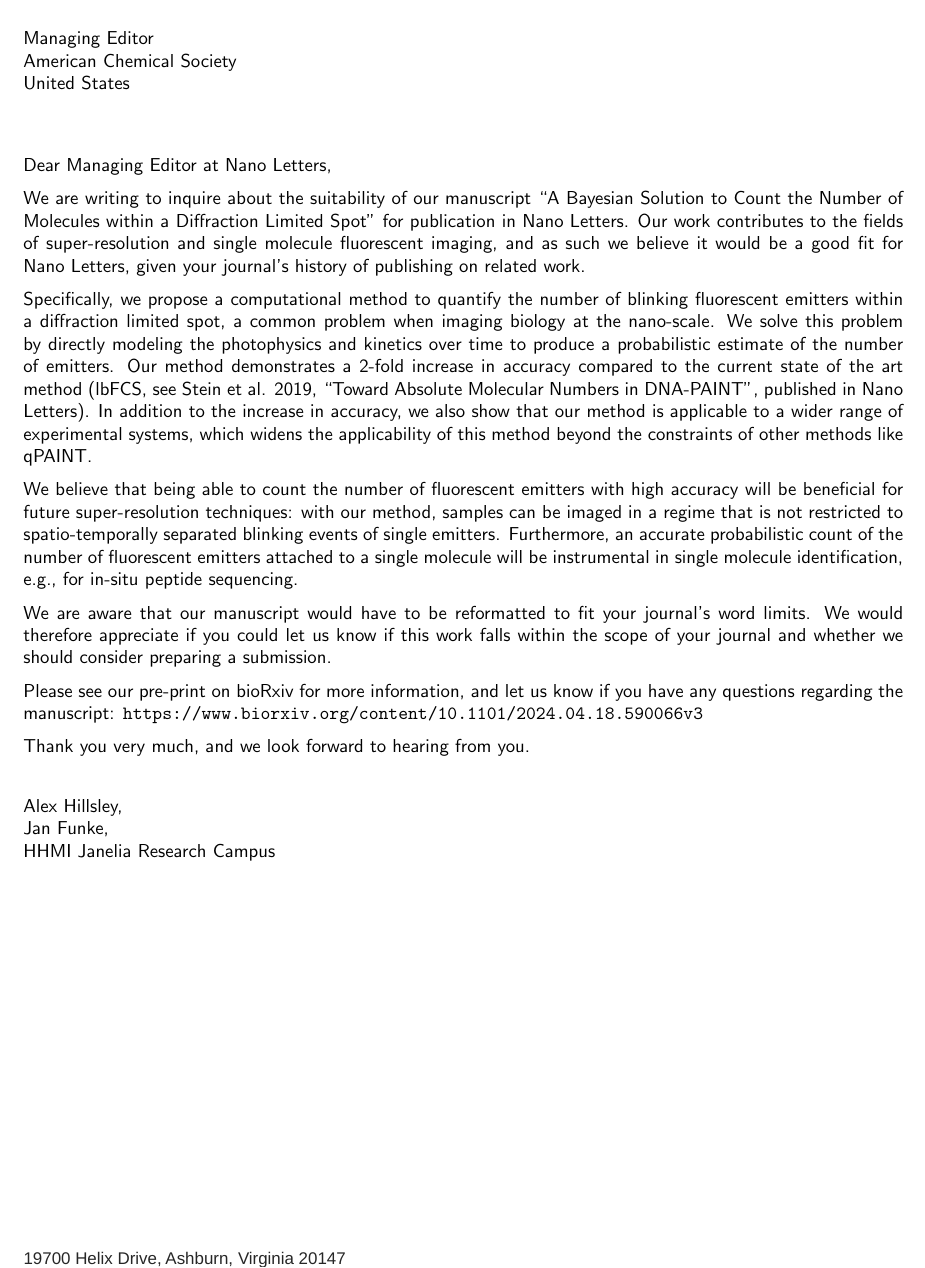
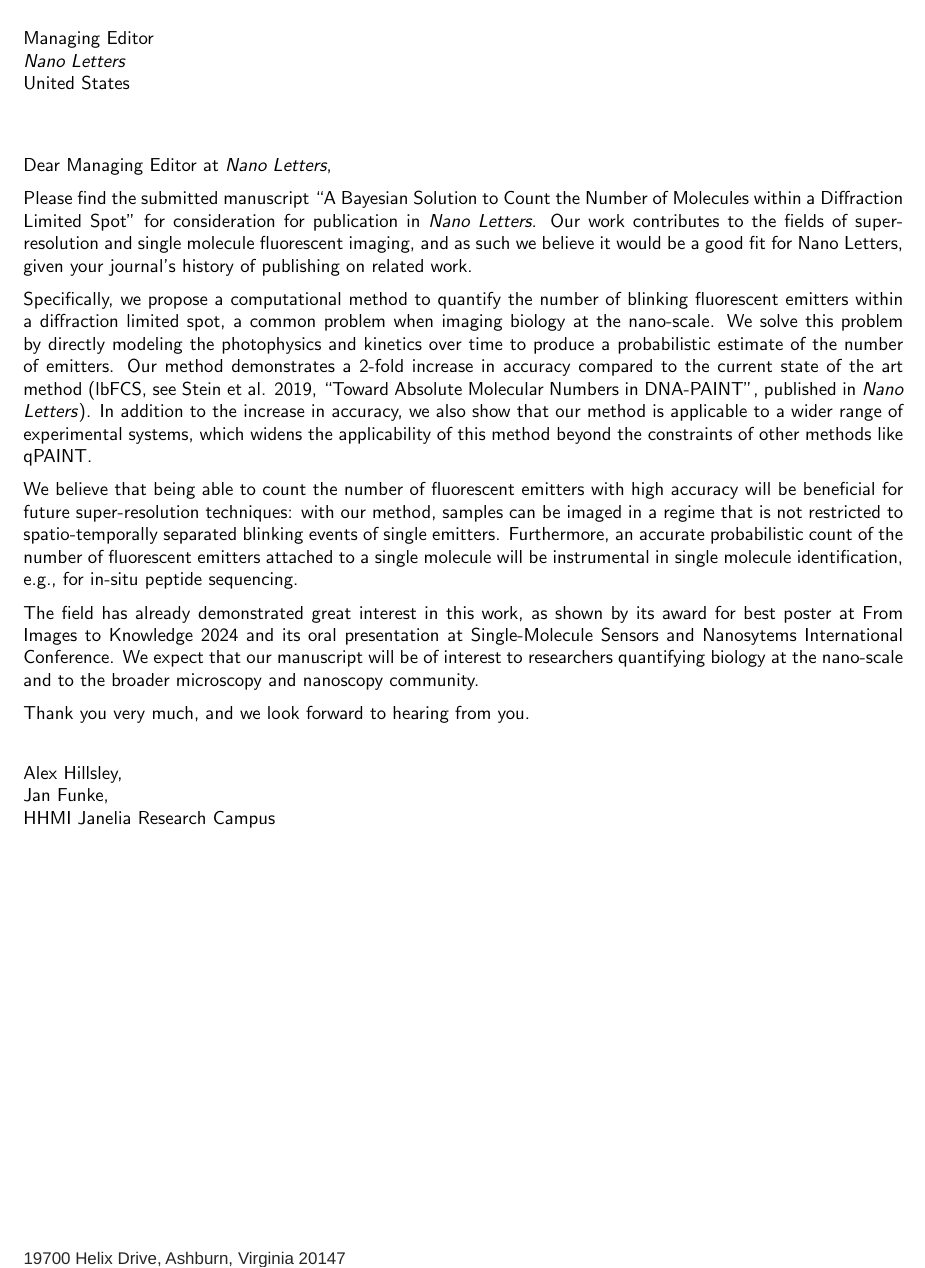
Before and after one commit to funkelab/blinx_paper, a LaTeX document (submission/nano_letters_presub/letter.tex): part of the page, cut so that both start at the same text. Compiled offline with pdfLaTeX.

Commit message:
update cover letter and add reference for reviewer

```diff
--- a/submission/nano_letters_presub/letter.tex
+++ b/submission/nano_letters_presub/letter.tex
@@ -18,16 +18,16 @@
 \ThisULCornerWallPaper{1}{janelia-letterhead.pdf}
 \thispagestyle{empty}
 Managing Editor\\
-American Chemical Society\\
+\textit{Nano Letters}\\
 United States\\
 
 \vspace{5mm}
-Dear Managing Editor at Nano Letters,
+Dear Managing Editor at \textit{Nano Letters},
 
 
-We are writing to inquire about the suitability of our manuscript
+Please find the submitted manuscript
 ``A Bayesian Solution to Count the Number of Molecules within a Diffraction Limited Spot''
-for publication in Nano Letters.
+for consideration for publication in \textit{Nano Letters}.
 %
 %We believe this manuscript is of great interest to you and your readers as it
 %proposes a new method for quantifying biological phenomena at the nano-scale.
@@ -49,7 +49,7 @@ time to produce a probabilistic estimate of the number of emitters.
 %
 Our method demonstrates a 2-fold increase in accuracy compared to the current
 state of the art method (lbFCS, see Stein et al. 2019, ``Toward Absolute
-Molecular Numbers in DNA-PAINT'', published in Nano Letters). In addition to
+Molecular Numbers in DNA-PAINT'', published in \textit{Nano Letters}). In addition to
 the increase in accuracy, we also show that our method is applicable to a wider
 range of experimental systems, which widens the applicability of this method
 beyond the constraints of other methods like qPAINT.
@@ -62,14 +62,12 @@ accurate probabilistic count of the number of fluorescent emitters attached to
 a single molecule will be instrumental in single molecule identification, e.g.,
 for in-situ peptide sequencing.
 
-We are aware that our manuscript would have to be reformatted to fit your
-journal's word limits. We would therefore appreciate if you could let us know
-if this work falls within the scope of your journal and whether we should
-consider preparing a submission.
-
-Please see our pre-print on bioRxiv for more information, and let us know if
-you have any questions regarding the manuscript:
-\url{https://www.biorxiv.org/content/10.1101/2024.04.18.590066v3}
+The field has already demonstrated great interest in this work, as shown by its award for
+best poster at From Images to Knowledge 2024 and its oral presentation at
+Single-Molecule Sensors and Nanosytems International Conference.
+%
+We expect that our manuscript will be of interest to researchers quantifying biology at the nano-scale
+and to the broader microscopy and nanoscopy community.
 
 Thank you very much, and we look forward to hearing from you.
 
```
Also changed, not shown: references.bib (+14 -0 lines), sections/01_introduction.tex (+1 -1 lines).
